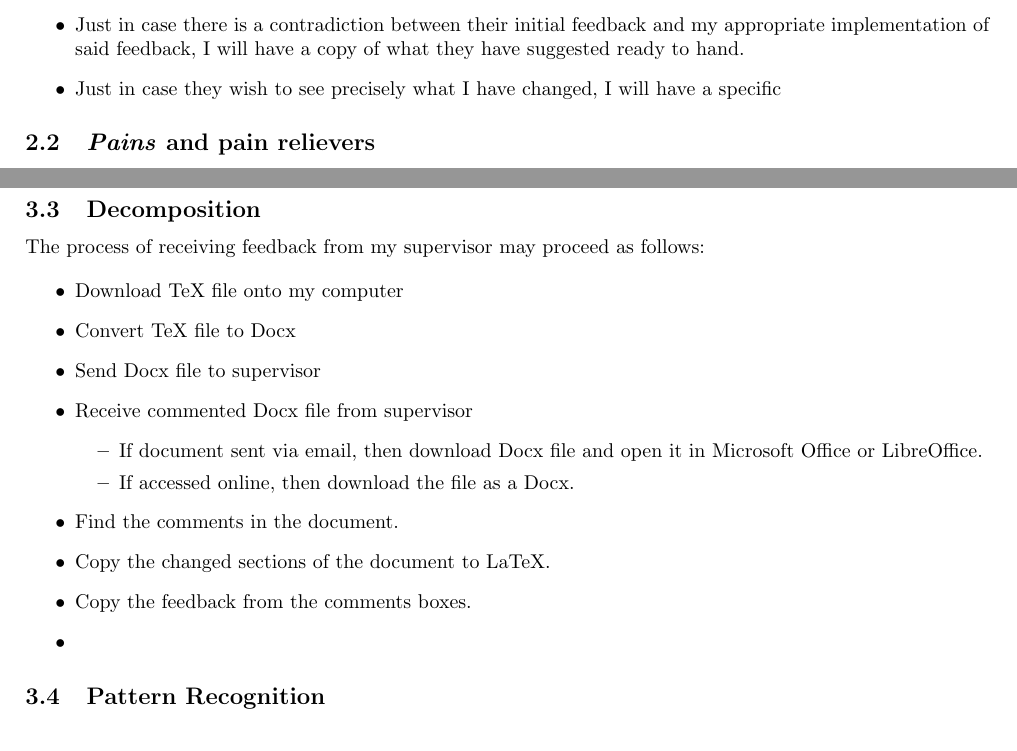
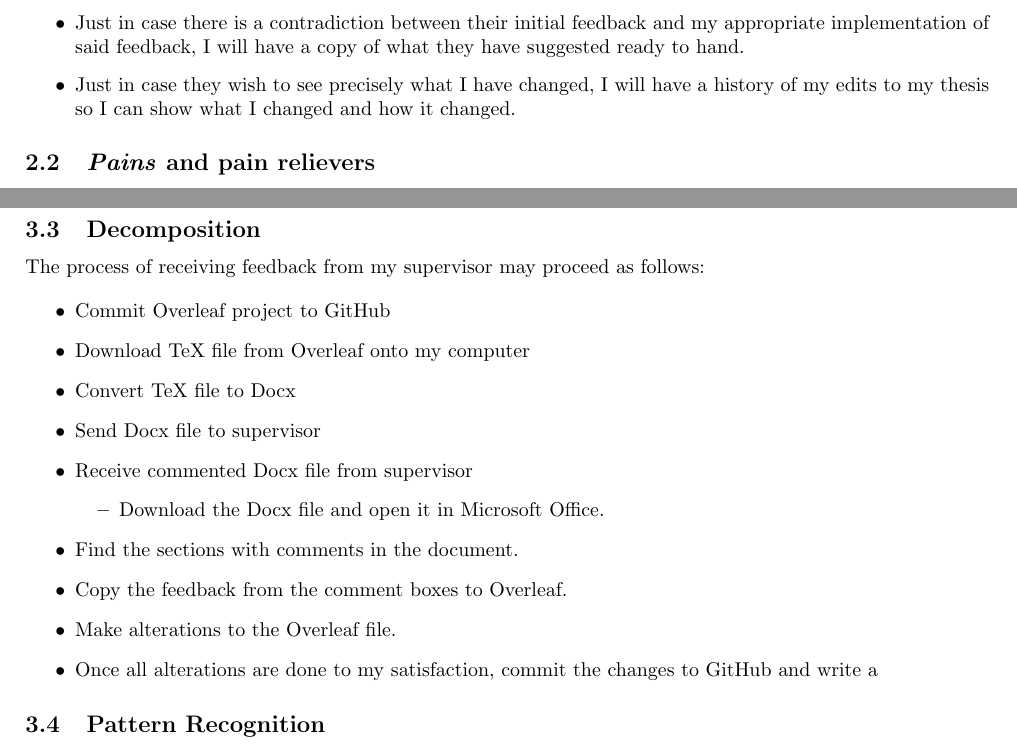
Before and after one commit to MQ-FOAR705/Version-Control-Supervisor-Feedback-PoC, a LaTeX document (main.tex): two parts of pages 2 and 3 of 5, joined at a grey line, cut so that both start at the same text. Compiled offline with pdfLaTeX.

Commit message:
Refining decomposition section

```diff
--- a/main.tex
+++ b/main.tex
@@ -44,7 +44,7 @@ I need to:
     \item Implement their feedback and record it precisely so that I can demonstrate that I have met their demands/suggestions.
     \item Send the implemented actions to my supervisor in an easy to use format for them. (Probably Txt, Docx, or PDF)
     \item Just in case there is a contradiction between their initial feedback and my appropriate implementation of said feedback, I will have a copy of what they have suggested ready to hand.
-    \item Just in case they wish to see precisely what I have changed, I will have a specific
+    \item Just in case they wish to see precisely what I have changed, I will have a history of my edits to my thesis so I can show what I changed and how it changed.
 \end{itemize}
 
 \subsection{\textit {Pains} and pain relievers}
@@ -84,18 +84,18 @@ To create a workflow, preferably with some kind of code, to eliminate at least o
 The process of receiving feedback from my supervisor may proceed as follows:
 
 \begin{itemize}
-    \item Download TeX file onto my computer
+    \item Commit Overleaf project to GitHub
+    \item Download TeX file from Overleaf onto my computer
     \item Convert TeX file to Docx
     \item Send Docx file to supervisor
     \item Receive commented Docx file from supervisor
     \begin{itemize}
-    \item If document sent via email, then download Docx file and open it in Microsoft Office or LibreOffice.
-    \item If accessed online, then download the file as a Docx.
+    \item Download the Docx file and open it in Microsoft Office.
     \end{itemize}
-    \item Find the comments in the document.
-    \item Copy the changed sections of the document to LaTeX.
-    \item Copy the feedback from the comments boxes.
-    \item
+    \item Find the sections with comments in the document.
+    \item Copy the feedback from the comment boxes to Overleaf.
+    \item Make alterations to the Overleaf file.
+    \item Once all alterations are done to my satisfaction, commit the changes to GitHub and write a
 
 \end{itemize}
 
```
Also changed, not shown: main.tex (1 more changed lines).
